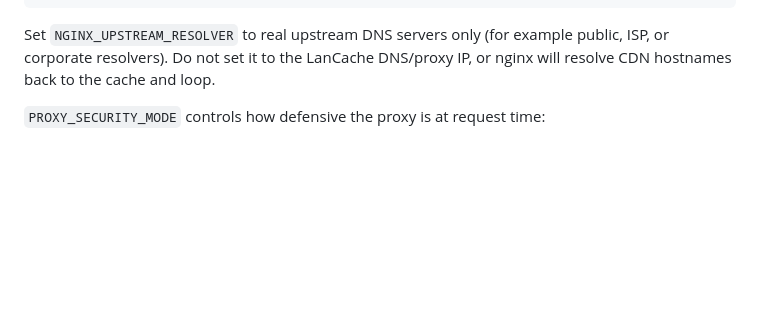
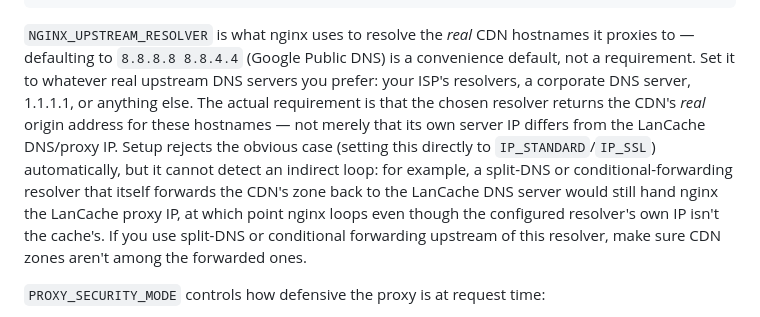
Before and after one commit to wiki-mod/lancache-ng, a Markdown page: README.md, the part around the change. GitHub-like rendering; blank space fills up the shorter version.

Commit message:
docs: expand NGINX_UPSTREAM_RESOLVER note in README into a clear explanation (#551)
* docs: expand NGINX_UPSTREAM_RESOLVER note into a clear standalone explanation

The setting was already documented correctly but as a single terse sentence
easy to skim past in the manual-install .env walkthrough. Spells out that
the 8.8.8.8/8.8.4.4 default is a convenience choice (any real external
resolver works), while pointing it at the LanCache DNS/proxy IP is a hard
failure mode (infinite resolution loop), not a soft recommendation --
matching the weight this design decision already gets in CLAUDE.md.

Closes #550
Refs #163

* docs: tighten resolver requirement per review -- must return real CDN IPs, not just differ from our own

Per PR review (chatgpt-codex-connector, P2): the entrypoint.sh guard only
rejects NGINX_UPSTREAM_RESOLVER literally equaling IP_STANDARD/IP_SSL. A
resolver with a different IP that itself forwards the CDN's zone back to
LanCache DNS (split-DNS/conditional forwarding) would still hand nginx the
proxy IP and loop, even though it passes that check. Reworded to state the
real requirement -- the resolver must return genuine CDN origin addresses --
rather than implying any non-LanCache resolver IP is automatically safe.

* chore: retrigger CI to re-validate the corrected PR template body

* chore: retrigger CI after removing the governance-guard false-positive phrase

---------

Co-authored-by: djdomi <djdomi@users.noreply.github.com>

````diff
--- a/README.md
+++ b/README.md
@@ -637,7 +637,7 @@ LANCACHE_IMAGE_CHANNEL=latest
 LANCACHE_IMAGE_TAG=sha-<resolved-by-setup>
 ```
 
-Set `NGINX_UPSTREAM_RESOLVER` to real upstream DNS servers only (for example public, ISP, or corporate resolvers). Do not set it to the LanCache DNS/proxy IP, or nginx will resolve CDN hostnames back to the cache and loop.
+`NGINX_UPSTREAM_RESOLVER` is what nginx uses to resolve the *real* CDN hostnames it proxies to — defaulting to `8.8.8.8 8.8.4.4` (Google Public DNS) is a convenience default, not a requirement. Set it to whatever real upstream DNS servers you prefer: your ISP's resolvers, a corporate DNS server, 1.1.1.1, or anything else. The actual requirement is that the chosen resolver returns the CDN's *real* origin address for these hostnames — not merely that its own server IP differs from the LanCache DNS/proxy IP. Setup rejects the obvious case (setting this directly to `IP_STANDARD`/`IP_SSL`) automatically, but it cannot detect an indirect loop: for example, a split-DNS or conditional-forwarding resolver that itself forwards the CDN's zone back to the LanCache DNS server would still hand nginx the LanCache proxy IP, at which point nginx loops even though the configured resolver's own IP isn't the cache's. If you use split-DNS or conditional forwarding upstream of this resolver, make sure CDN zones aren't among the forwarded ones.
 
 `PROXY_SECURITY_MODE` controls how defensive the proxy is at request time:
 
````
